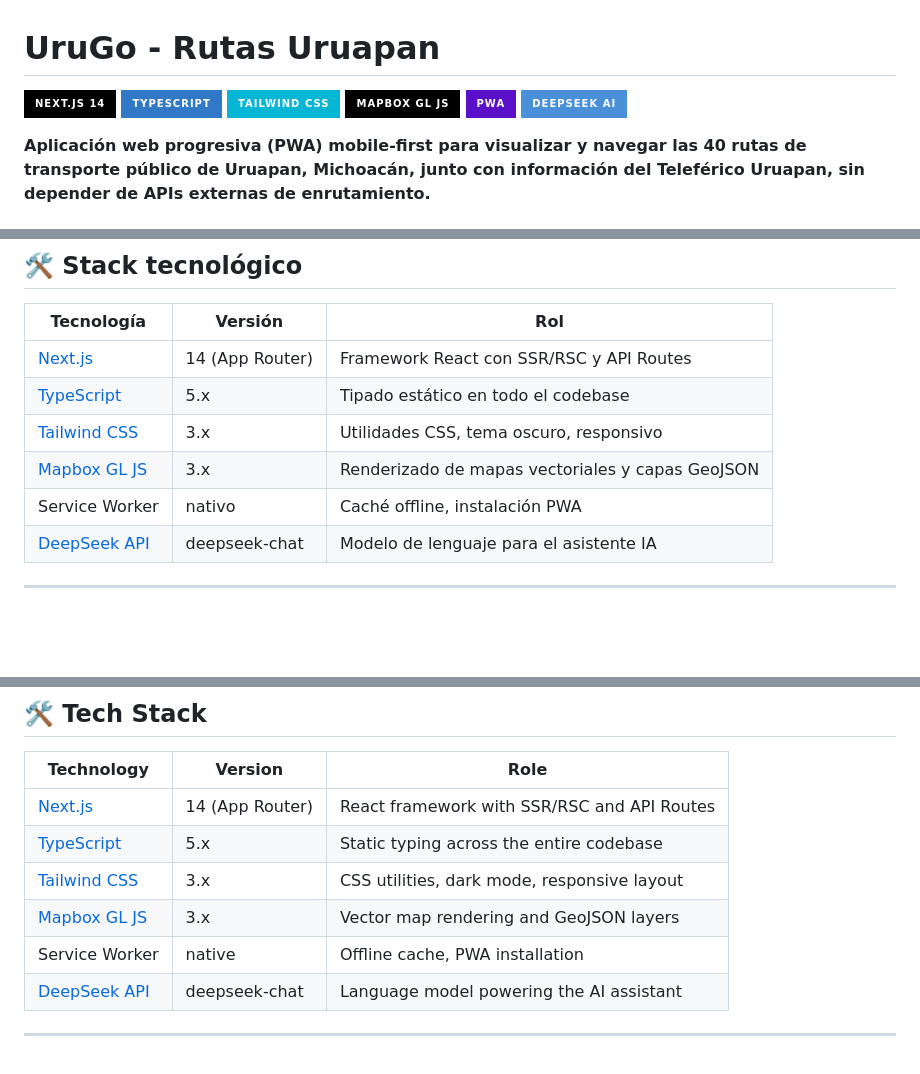
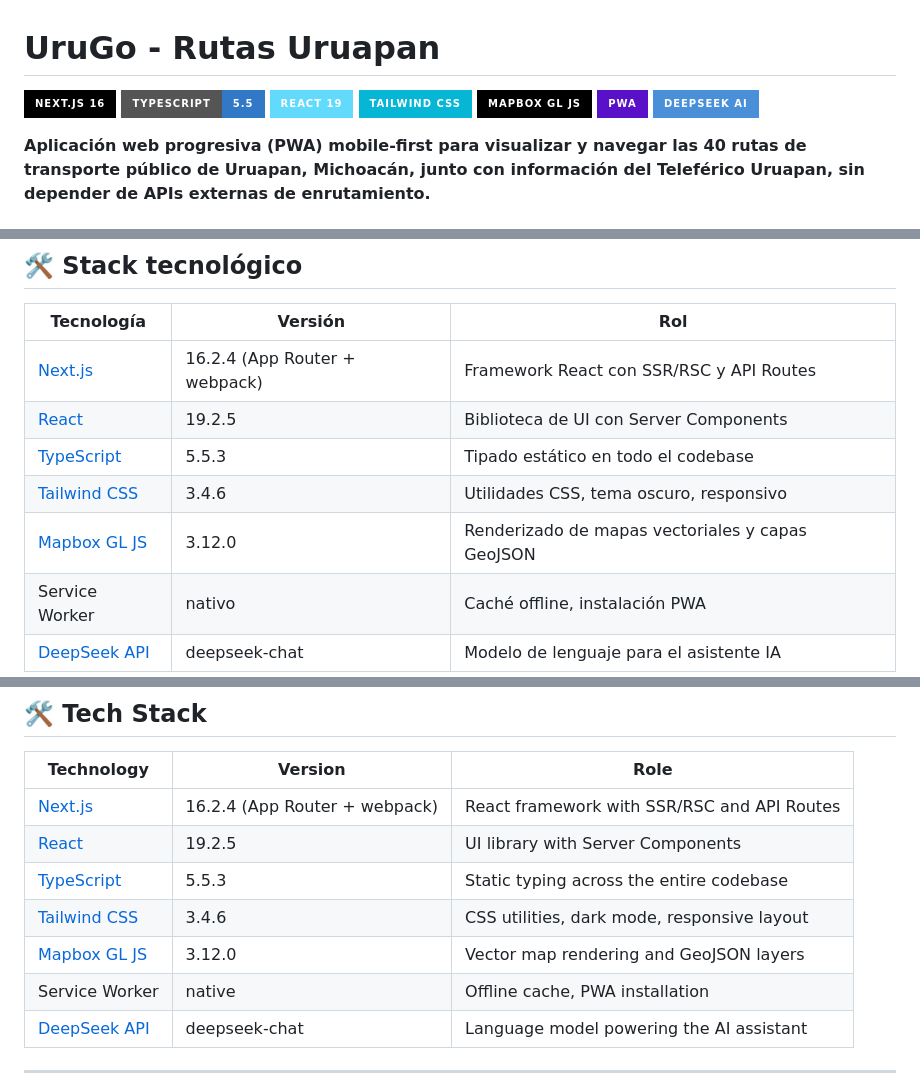
Before and after one commit to riantorres1975/rutasuruapanpwa, a Markdown page: README.md, 3 parts joined by grey strips. Drawn GitHub-style; badges without logos; blank space fills up the shorter version.

Commit message:
docs: update README with Next.js 16, React 19, and current stack versions

```diff
--- a/README.md
+++ b/README.md
@@ -1,7 +1,8 @@
 # UruGo - Rutas Uruapan
 
-![Next.js](https://img.shields.io/badge/Next.js_14-000000?style=for-the-badge&logo=nextdotjs&logoColor=white)
-![TypeScript](https://img.shields.io/badge/TypeScript-3178C6?style=for-the-badge&logo=typescript&logoColor=white)
+![Next.js](https://img.shields.io/badge/Next.js_16-000000?style=for-the-badge&logo=nextdotjs&logoColor=white)
+![TypeScript](https://img.shields.io/badge/TypeScript-5.5-3178C6?style=for-the-badge&logo=typescript&logoColor=white)
+![React](https://img.shields.io/badge/React_19-61DAFB?style=for-the-badge&logo=react&logoColor=black)
 ![Tailwind CSS](https://img.shields.io/badge/Tailwind_CSS-06B6D4?style=for-the-badge&logo=tailwindcss&logoColor=white)
 ![Mapbox](https://img.shields.io/badge/Mapbox_GL_JS-000000?style=for-the-badge&logo=mapbox&logoColor=white)
 ![PWA](https://img.shields.io/badge/PWA-5A0FC8?style=for-the-badge&logo=pwa&logoColor=white)
@@ -175,10 +176,11 @@ Al seleccionar una ruta, los puntos se añaden uno a uno al GeoJSON source en ca
 
 | Tecnología | Versión | Rol |
 |---|---|---|
-| [Next.js](https://nextjs.org/) | 14 (App Router) | Framework React con SSR/RSC y API Routes |
-| [TypeScript](https://www.typescriptlang.org/) | 5.x | Tipado estático en todo el codebase |
-| [Tailwind CSS](https://tailwindcss.com/) | 3.x | Utilidades CSS, tema oscuro, responsivo |
-| [Mapbox GL JS](https://docs.mapbox.com/mapbox-gl-js/) | 3.x | Renderizado de mapas vectoriales y capas GeoJSON |
+| [Next.js](https://nextjs.org/) | 16.2.4 (App Router + webpack) | Framework React con SSR/RSC y API Routes |
+| [React](https://react.dev/) | 19.2.5 | Biblioteca de UI con Server Components |
+| [TypeScript](https://www.typescriptlang.org/) | 5.5.3 | Tipado estático en todo el codebase |
+| [Tailwind CSS](https://tailwindcss.com/) | 3.4.6 | Utilidades CSS, tema oscuro, responsivo |
+| [Mapbox GL JS](https://docs.mapbox.com/mapbox-gl-js/) | 3.12.0 | Renderizado de mapas vectoriales y capas GeoJSON |
 | Service Worker | nativo | Caché offline, instalación PWA |
 | [DeepSeek API](https://platform.deepseek.com/) | deepseek-chat | Modelo de lenguaje para el asistente IA |
 
@@ -471,10 +475,11 @@ When a route is selected, points are added one by one to the GeoJSON source on e
 
 | Technology | Version | Role |
 |---|---|---|
-| [Next.js](https://nextjs.org/) | 14 (App Router) | React framework with SSR/RSC and API Routes |
-| [TypeScript](https://www.typescriptlang.org/) | 5.x | Static typing across the entire codebase |
-| [Tailwind CSS](https://tailwindcss.com/) | 3.x | CSS utilities, dark mode, responsive layout |
-| [Mapbox GL JS](https://docs.mapbox.com/mapbox-gl-js/) | 3.x | Vector map rendering and GeoJSON layers |
+| [Next.js](https://nextjs.org/) | 16.2.4 (App Router + webpack) | React framework with SSR/RSC and API Routes |
+| [React](https://react.dev/) | 19.2.5 | UI library with Server Components |
+| [TypeScript](https://www.typescriptlang.org/) | 5.5.3 | Static typing across the entire codebase |
+| [Tailwind CSS](https://tailwindcss.com/) | 3.4.6 | CSS utilities, dark mode, responsive layout |
+| [Mapbox GL JS](https://docs.mapbox.com/mapbox-gl-js/) | 3.12.0 | Vector map rendering and GeoJSON layers |
 | Service Worker | native | Offline cache, PWA installation |
 | [DeepSeek API](https://platform.deepseek.com/) | deepseek-chat | Language model powering the AI assistant |
 
```
Also changed, not shown: other parts of README.md (+13 -10 lines).
